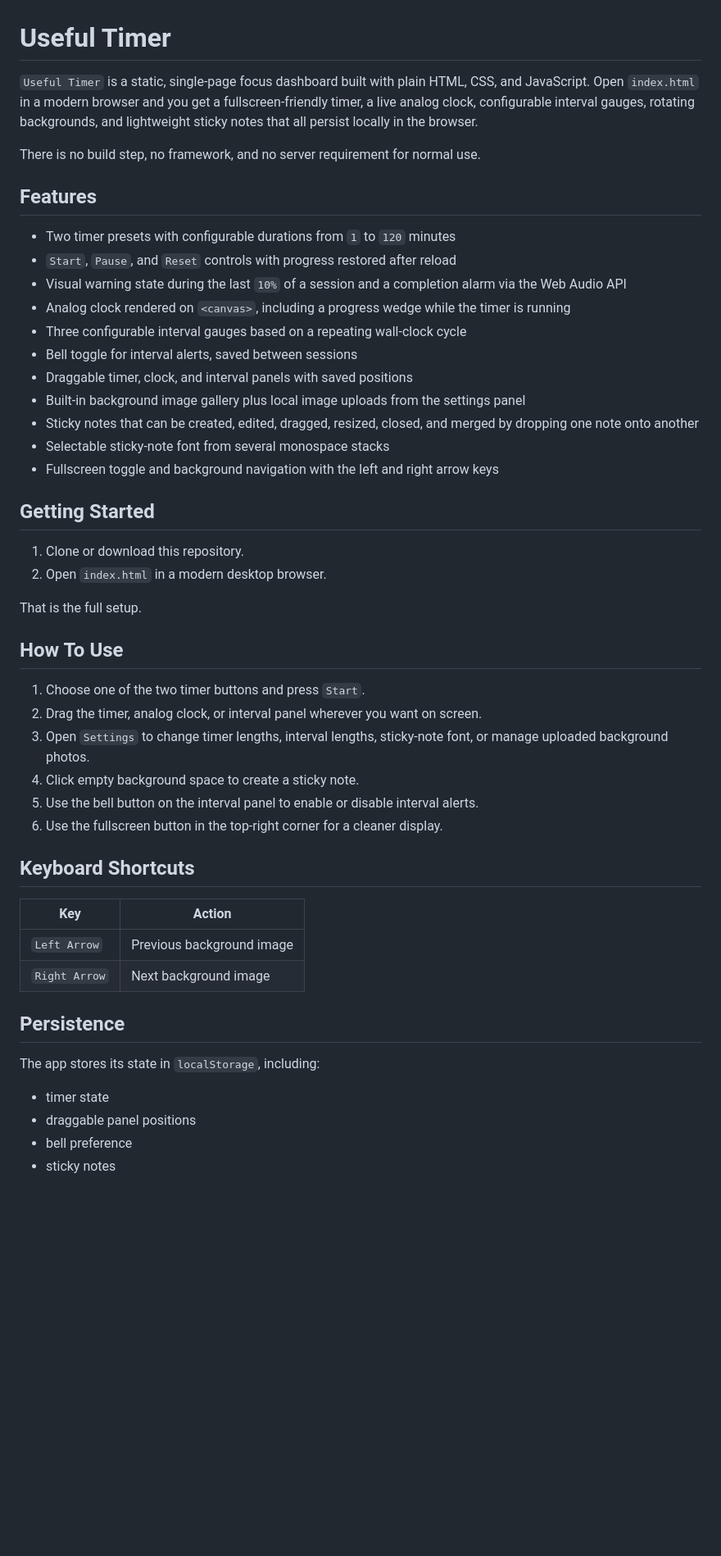
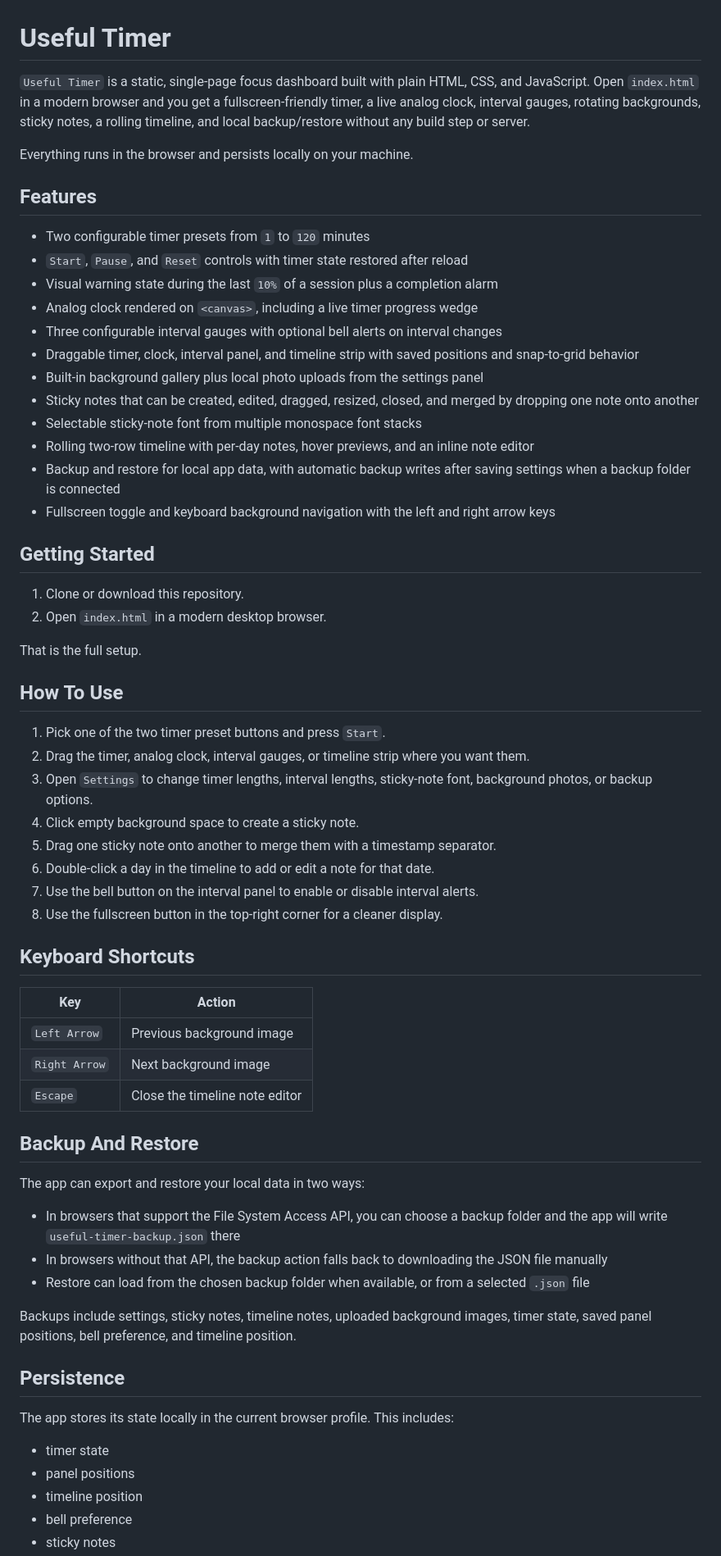
Before and after one commit to ethanpost/useful-timer, a Markdown page: README.md, the part around one of its changes. Shown at 82% size. Drawn GitHub-style; blank space fills up the shorter version.

Commit message:
Update README to reflect new features and improvements, including enhanced timer presets, a rolling timeline, backup and restore options, and refined usage instructions. Clarify functionality for sticky notes and panel interactions.

```diff
--- a/README.md
+++ b/README.md
@@ -1,22 +1,23 @@
 # Useful Timer
 
-`Useful Timer` is a static, single-page focus dashboard built with plain HTML, CSS, and JavaScript. Open `index.html` in a modern browser and you get a fullscreen-friendly timer, a live analog clock, configurable interval gauges, rotating backgrounds, and lightweight sticky notes that all persist locally in the browser.
+`Useful Timer` is a static, single-page focus dashboard built with plain HTML, CSS, and JavaScript. Open `index.html` in a modern browser and you get a fullscreen-friendly timer, a live analog clock, interval gauges, rotating backgrounds, sticky notes, a rolling timeline, and local backup/restore without any build step or server.
 
-There is no build step, no framework, and no server requirement for normal use.
+Everything runs in the browser and persists locally on your machine.
 
 ## Features
 
-- Two timer presets with configurable durations from `1` to `120` minutes
-- `Start`, `Pause`, and `Reset` controls with progress restored after reload
-- Visual warning state during the last `10%` of a session and a completion alarm via the Web Audio API
-- Analog clock rendered on `<canvas>`, including a progress wedge while the timer is running
-- Three configurable interval gauges based on a repeating wall-clock cycle
-- Bell toggle for interval alerts, saved between sessions
-- Draggable timer, clock, and interval panels with saved positions
-- Built-in background image gallery plus local image uploads from the settings panel
+- Two configurable timer presets from `1` to `120` minutes
+- `Start`, `Pause`, and `Reset` controls with timer state restored after reload
+- Visual warning state during the last `10%` of a session plus a completion alarm
+- Analog clock rendered on `<canvas>`, including a live timer progress wedge
+- Three configurable interval gauges with optional bell alerts on interval changes
+- Draggable timer, clock, interval panel, and timeline strip with saved positions and snap-to-grid behavior
+- Built-in background gallery plus local photo uploads from the settings panel
 - Sticky notes that can be created, edited, dragged, resized, closed, and merged by dropping one note onto another
-- Selectable sticky-note font from several monospace stacks
-- Fullscreen toggle and background navigation with the left and right arrow keys
+- Selectable sticky-note font from multiple monospace font stacks
+- Rolling two-row timeline with per-day notes, hover previews, and an inline note editor
+- Backup and restore for local app data, with automatic backup writes after saving settings when a backup folder is connected
+- Fullscreen toggle and keyboard background navigation with the left and right arrow keys
 
 ## Getting Started
 
@@ -27,12 +28,14 @@ That is the full setup.
 
 ## How To Use
 
-1. Choose one of the two timer buttons and press `Start`.
-2. Drag the timer, analog clock, or interval panel wherever you want on screen.
-3. Open `Settings` to change timer lengths, interval lengths, sticky-note font, or manage uploaded background photos.
+1. Pick one of the two timer preset buttons and press `Start`.
+2. Drag the timer, analog clock, interval gauges, or timeline strip where you want them.
+3. Open `Settings` to change timer lengths, interval lengths, sticky-note font, background photos, or backup options.
 4. Click empty background space to create a sticky note.
-5. Use the bell button on the interval panel to enable or disable interval alerts.
-6. Use the fullscreen button in the top-right corner for a cleaner display.
+5. Drag one sticky note onto another to merge them with a timestamp separator.
+6. Double-click a day in the timeline to add or edit a note for that date.
+7. Use the bell button on the interval panel to enable or disable interval alerts.
+8. Use the fullscreen button in the top-right corner for a cleaner display.
 
 ## Keyboard Shortcuts
 
@@ -40,12 +43,24 @@ That is the full setup.
 | --- | --- |
 | `Left Arrow` | Previous background image |
 | `Right Arrow` | Next background image |
+| `Escape` | Close the timeline note editor |
+
+## Backup And Restore
+
+The app can export and restore your local data in two ways:
+
+- In browsers that support the File System Access API, you can choose a backup folder and the app will write `useful-timer-backup.json` there
+- In browsers without that API, the backup action falls back to downloading the JSON file manually
+- Restore can load from the chosen backup folder when available, or from a selected `.json` file
+
+Backups include settings, sticky notes, timeline notes, uploaded background images, timer state, saved panel positions, bell preference, and timeline position.
 
 ## Persistence
 
-The app stores its state in `localStorage`, including:
+The app stores its state locally in the current browser profile. This includes:
 
 - timer state
-- draggable panel positions
+- panel positions
+- timeline position
 - bell preference
 - sticky notes
```
Also changed, not shown: other parts of README.md (+16 -9 lines).
